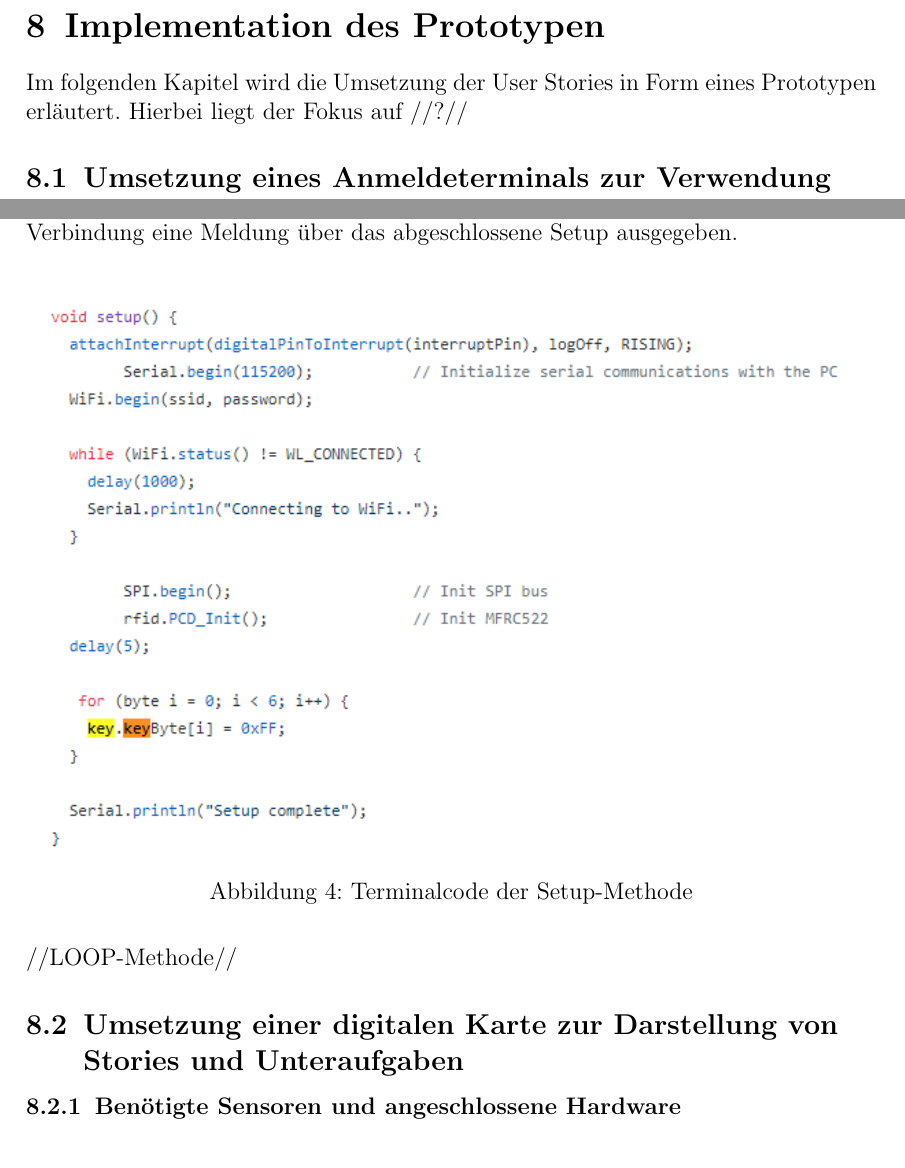
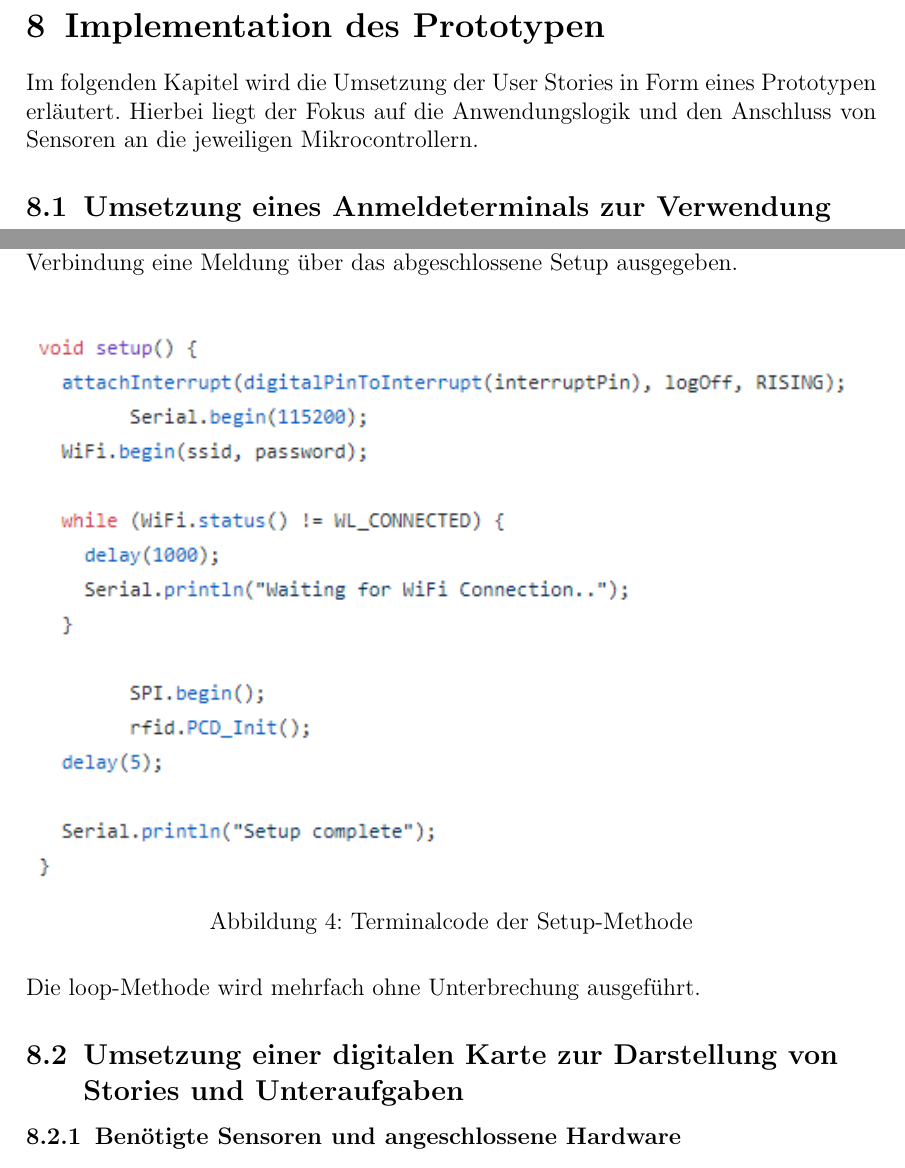
Before and after one commit to astrutz/PPSS18Strutz, a LaTeX document (Dokumente/Dokumentation.tex): two parts of pages 26 and 28 of 32, joined at a grey line, cut so that both start at the same text. Compiled offline with pdfLaTeX.

Commit message:
[DOC] Begin of loop declaration

```diff
--- a/Dokumente/Dokumentation.tex
+++ b/Dokumente/Dokumentation.tex
@@ -263,7 +263,7 @@ Im Prototyp werden die Karten mit Schalter ausgestattet. Das stellt jedoch keine
 		Um das digitale Board in Form von JIRA mit der Karte zu verknüpfen muss es möglich sein einer Story eine Karte zuzuweisen. Dazu soll eine Story eine neue Eingabekomponente, ein sogenanntes ''Custom Field'', erhalten \cite{jiracustomfield}. In diesem Feld wird eine eindeutige ID eingetragen, die jede Karte vorher erhalten hat. So kann der Server die JIRA API nach einer Story und dem Custom Field anfragen und somit Karte und Story verbinden.
 	\newpage
 	\section{Implementation des Prototypen}
-	Im folgenden Kapitel wird die Umsetzung der User Stories in Form eines Prototypen erläutert. Hierbei liegt der Fokus auf //?//
+	Im folgenden Kapitel wird die Umsetzung der User Stories in Form eines Prototypen erläutert. Hierbei liegt der Fokus auf die Anwendungslogik und den Anschluss von Sensoren an die jeweiligen Mikrocontrollern.
 		\subsection{Umsetzung eines Anmeldeterminals zur Verwendung des Boards in Dailies}
 			\subsubsection{Benötigte Sensoren und angeschlossene Hardware}
 			Wie in Kapitel \ref{esp8266} beschrieben wird die Anmeldung mit RFID-Tags und einem RC522 Leser an einem ESP8266 mit NodeMCU umgesetzt. Der RFID-Reader kommuniziert über das Serial Peripheral Interface, kurz SPI \cite{spistandard} mit dem Mikrocontroller. Das SPI wird für eine synchron-serielle Verbindung zwischen einem Host (in dem Fall der Mikrocontroller) und einem Peripheriegerät (in dem Fall der Reader) verwendet. Hierfür sind vier SPI-spezifische, sowie drei Mikrocontroller-spezifische Leitungen notwendig. \\ \\
@@ -290,7 +290,7 @@ Im Prototyp werden die Karten mit Schalter ausgestattet. Das stellt jedoch keine
   			\caption{Terminalcode der Setup-Methode}
   			\label{fig:terminalSetup}
 		\end{figure}
-		\noindent //LOOP-Methode//
+		\noindent Die loop-Methode wird mehrfach ohne Unterbrechung ausgeführt.
 		\subsection{Umsetzung einer digitalen Karte zur Darstellung von Stories und Unteraufgaben}
 			\subsubsection{Benötigte Sensoren und angeschlossene Hardware}
 			\subsubsection{Implementation der Anwendungslogik}
```
Also changed, not shown: Dokumente/terminalHead.PNG, Dokumente/terminalLoop.PNG (added), Dokumente/terminalSetup.PNG, Dokumente/Dokumentation.tex (2 more changed lines).
